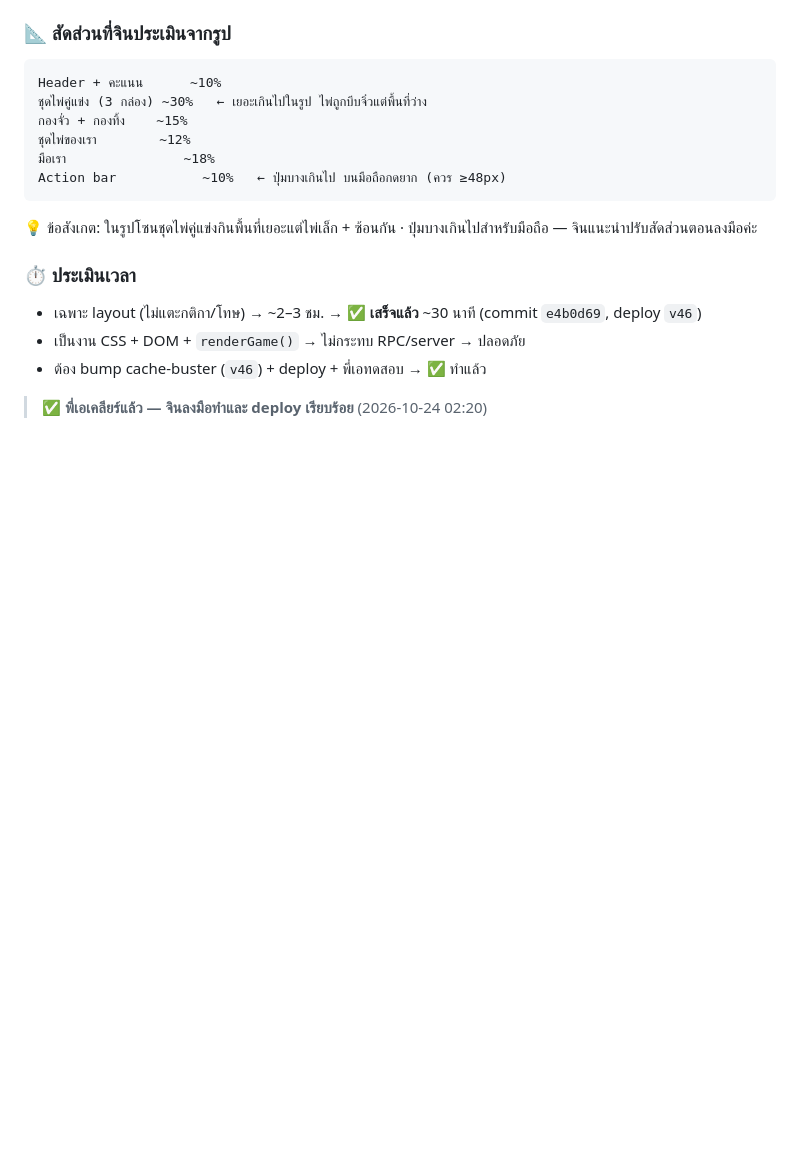
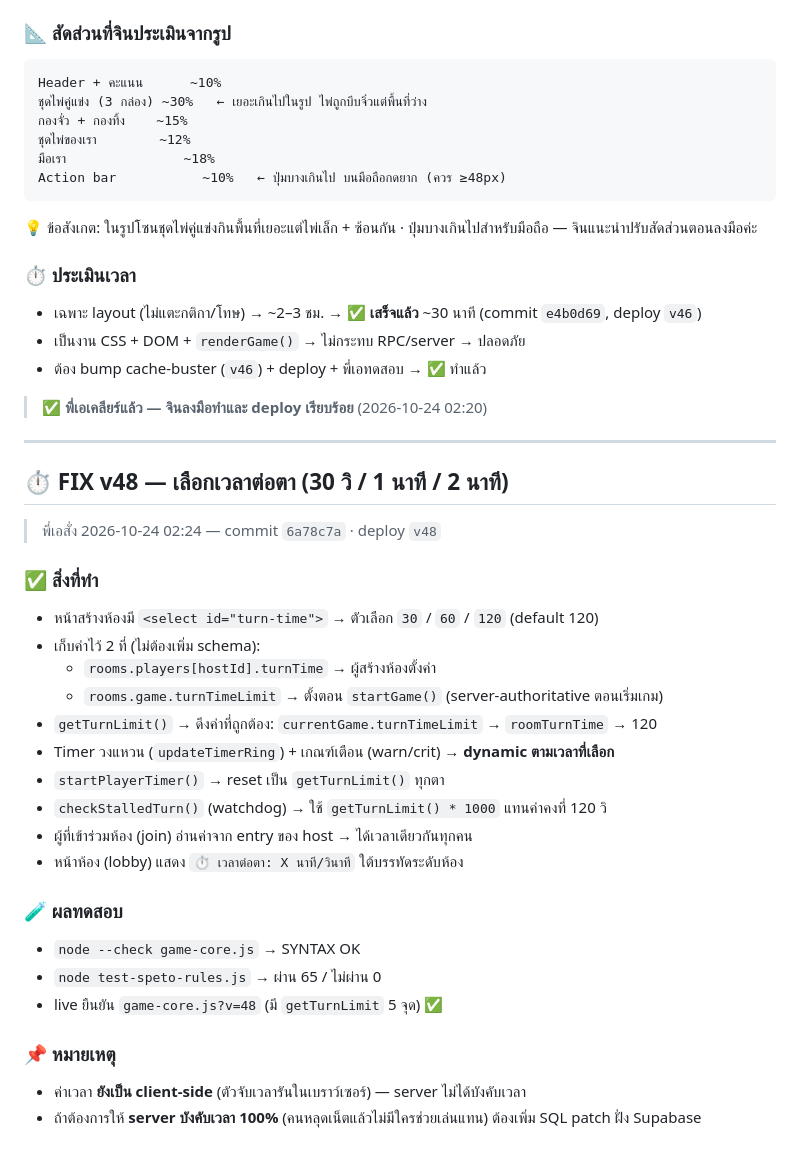
Before and after one commit to ekaijinnyopc-pixel/dummy-rummy, a Markdown page: GAME-CONCEPT.md, the part around the change. Rendered like a GitHub page; blank space fills up the shorter version.

Commit message:
docs: เพิ่ม FIX LOG v48 (ตัวเลือกเวลาต่อตา 30/60/120 วิ)

```diff
--- a/GAME-CONCEPT.md
+++ b/GAME-CONCEPT.md
@@ -251,3 +251,30 @@ Action bar           ~10%   ← ปุ่มบางเกินไป บน
 - ต้อง bump cache-buster (`v46`) + deploy + พี่เอทดสอบ → ✅ ทำแล้ว
 
 > ✅ **พี่เอเคลียร์แล้ว — จินลงมือทำและ deploy เรียบร้อย** (2026-10-24 02:20)
+
+
+---
+
+## ⏱️ FIX v48 — เลือกเวลาต่อตา (30 วิ / 1 นาที / 2 นาที)
+> พี่เอสั่ง 2026-10-24 02:24 — commit `6a78c7a` · deploy `v48`
+
+### ✅ สิ่งที่ทำ
+- หน้าสร้างห้องมี `<select id="turn-time">` → ตัวเลือก `30` / `60` / `120` (default 120)
+- เก็บค่าไว้ 2 ที่ (ไม่ต้องเพิ่ม schema):
+  - `rooms.players[hostId].turnTime` → ผู้สร้างห้องตั้งค่า
+  - `rooms.game.turnTimeLimit` → ตั้งตอน `startGame()` (server-authoritative ตอนเริ่มเกม)
+- `getTurnLimit()` → ดึงค่าที่ถูกต้อง: `currentGame.turnTimeLimit` → `roomTurnTime` → 120
+- Timer วงแหวน (`updateTimerRing`) + เกณฑ์เตือน (warn/crit) → **dynamic ตามเวลาที่เลือก**
+- `startPlayerTimer()` → reset เป็น `getTurnLimit()` ทุกตา
+- `checkStalledTurn()` (watchdog) → ใช้ `getTurnLimit() * 1000` แทนค่าคงที่ 120 วิ
+- ผู้ที่เข้าร่วมห้อง (join) อ่านค่าจาก entry ของ host → ได้เวลาเดียวกันทุกคน
+- หน้าห้อง (lobby) แสดง `⏱ เวลาต่อตา: X นาที/วินาที` ใต้บรรทัดระดับห้อง
+
+### 🧪 ผลทดสอบ
+- `node --check game-core.js` → SYNTAX OK
+- `node test-speto-rules.js` → ผ่าน 65 / ไม่ผ่าน 0
+- live ยืนยัน `game-core.js?v=48` (มี `getTurnLimit` 5 จุด) ✅
+
+### 📌 หมายเหตุ
+- ค่าเวลา **ยังเป็น client-side** (ตัวจับเวลารันในเบราว์เซอร์) — server ไม่ได้บังคับเวลา
+- ถ้าต้องการให้ **server บังคับเวลา 100%** (คนหลุดเน็ตแล้วไม่มีใครช่วยเล่นแทน) ต้องเพิ่ม SQL patch ฝั่ง Supabase
```
